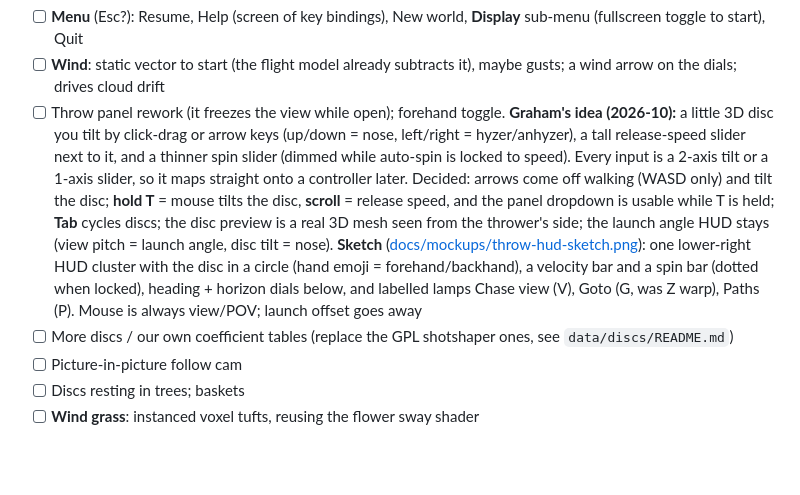
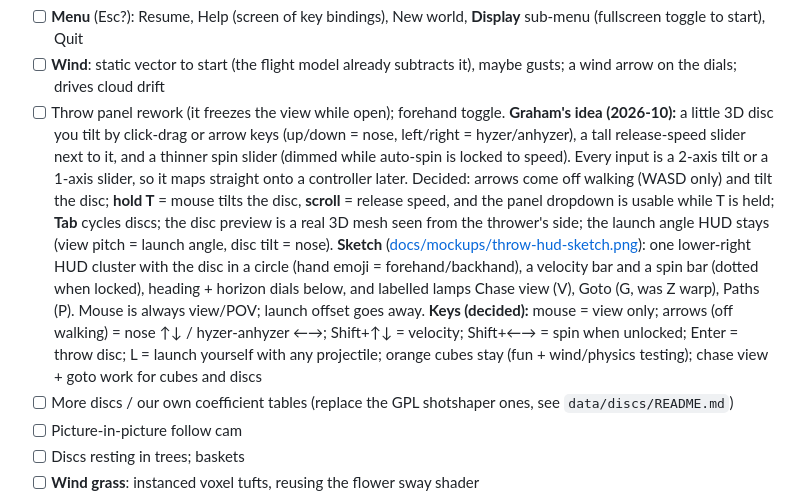
Before and after one commit to ghukill/discwalk, a Markdown page: README.md, the part around the change. GitHub-like rendering; blank space fills up the shorter version.

Commit message:
roadmap: throw HUD key map

```diff
--- a/README.md
+++ b/README.md
@@ -127,7 +127,7 @@ Done:
 Next (pick any):
 - [ ] **Menu** (Esc?): Resume, Help (screen of key bindings), New world, **Display** sub-menu (fullscreen toggle to start), Quit
 - [ ] **Wind**: static vector to start (the flight model already subtracts it), maybe gusts; a wind arrow on the dials; drives cloud drift
-- [ ] Throw panel rework (it freezes the view while open); forehand toggle. **Graham's idea (2026-10):** a little 3D disc you tilt by click-drag or arrow keys (up/down = nose, left/right = hyzer/anhyzer), a tall release-speed slider next to it, and a thinner spin slider (dimmed while auto-spin is locked to speed). Every input is a 2-axis tilt or a 1-axis slider, so it maps straight onto a controller later. Decided: arrows come off walking (WASD only) and tilt the disc; **hold T** = mouse tilts the disc, **scroll** = release speed, and the panel dropdown is usable while T is held; **Tab** cycles discs; the disc preview is a real 3D mesh seen from the thrower's side; the launch angle HUD stays (view pitch = launch angle, disc tilt = nose). **Sketch** ([docs/mockups/throw-hud-sketch.png](docs/mockups/throw-hud-sketch.png)): one lower-right HUD cluster with the disc in a circle (hand emoji = forehand/backhand), a velocity bar and a spin bar (dotted when locked), heading + horizon dials below, and labelled lamps Chase view (V), Goto (G, was Z warp), Paths (P). Mouse is always view/POV; launch offset goes away
+- [ ] Throw panel rework (it freezes the view while open); forehand toggle. **Graham's idea (2026-10):** a little 3D disc you tilt by click-drag or arrow keys (up/down = nose, left/right = hyzer/anhyzer), a tall release-speed slider next to it, and a thinner spin slider (dimmed while auto-spin is locked to speed). Every input is a 2-axis tilt or a 1-axis slider, so it maps straight onto a controller later. Decided: arrows come off walking (WASD only) and tilt the disc; **hold T** = mouse tilts the disc, **scroll** = release speed, and the panel dropdown is usable while T is held; **Tab** cycles discs; the disc preview is a real 3D mesh seen from the thrower's side; the launch angle HUD stays (view pitch = launch angle, disc tilt = nose). **Sketch** ([docs/mockups/throw-hud-sketch.png](docs/mockups/throw-hud-sketch.png)): one lower-right HUD cluster with the disc in a circle (hand emoji = forehand/backhand), a velocity bar and a spin bar (dotted when locked), heading + horizon dials below, and labelled lamps Chase view (V), Goto (G, was Z warp), Paths (P). Mouse is always view/POV; launch offset goes away. **Keys (decided):** mouse = view only; arrows (off walking) = nose ↑↓ / hyzer-anhyzer ←→; Shift+↑↓ = velocity; Shift+←→ = spin when unlocked; Enter = throw disc; L = launch yourself with any projectile; orange cubes stay (fun + wind/physics testing); chase view + goto work for cubes and discs
 - [ ] More discs / our own coefficient tables (replace the GPL shotshaper ones, see `data/discs/README.md`)
 - [ ] Picture-in-picture follow cam
 - [ ] Discs resting in trees; baskets
```
